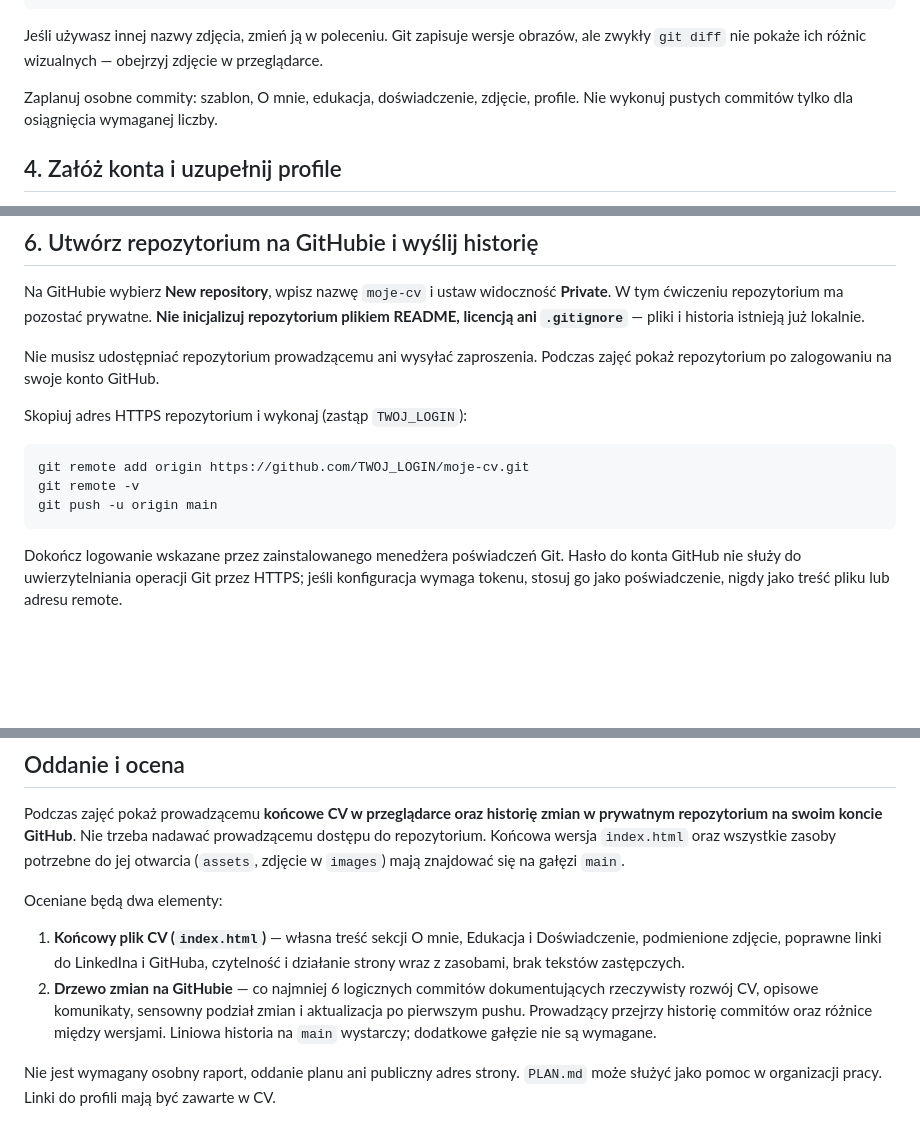
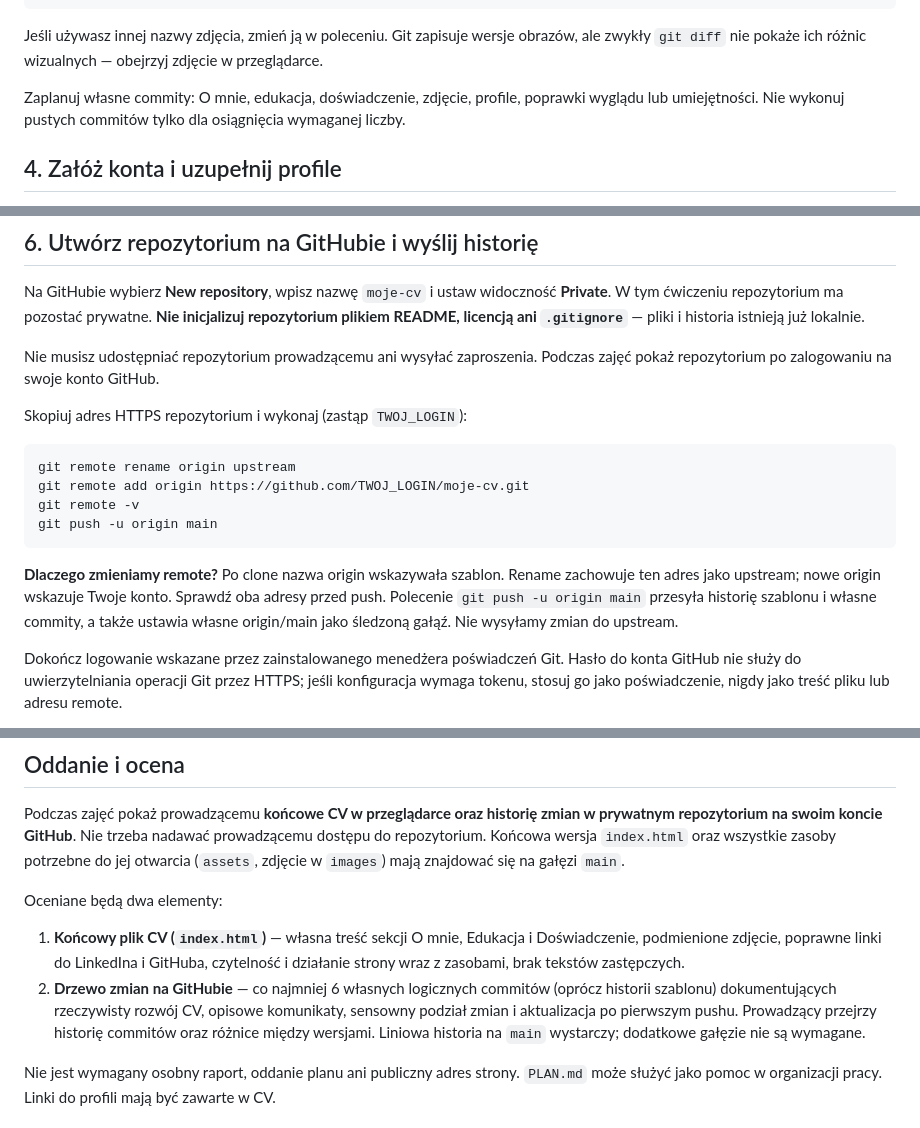
Before and after one commit to ZajdelR/idsik-git-webpage-example, a Markdown page: README.md, 3 parts joined by grey strips. Rendered like a GitHub page; blank space fills up the shorter version.

````diff
--- a/README.md
+++ b/README.md
@@ -92,7 +80,7 @@ git commit -m "Dodaj własne zdjęcie profilowe"
 
 Jeśli używasz innej nazwy zdjęcia, zmień ją w poleceniu. Git zapisuje wersje obrazów, ale zwykły `git diff` nie pokaże ich różnic wizualnych — obejrzyj zdjęcie w przeglądarce.
 
-Zaplanuj osobne commity: szablon, O mnie, edukacja, doświadczenie, zdjęcie, profile. Nie wykonuj pustych commitów tylko dla osiągnięcia wymaganej liczby.
+Zaplanuj własne commity: O mnie, edukacja, doświadczenie, zdjęcie, profile, poprawki wyglądu lub umiejętności. Nie wykonuj pustych commitów tylko dla osiągnięcia wymaganej liczby.
 
 ## 4. Załóż konta i uzupełnij profile
 
@@ -135,10 +123,13 @@ Nie musisz udostępniać repozytorium prowadzącemu ani wysyłać zaproszenia. P
 Skopiuj adres HTTPS repozytorium i wykonaj (zastąp `TWOJ_LOGIN`):
 
 ```sh
+git remote rename origin upstream
 git remote add origin https://github.com/TWOJ_LOGIN/moje-cv.git
 git remote -v
 git push -u origin main
 ```
+
+**Dlaczego zmieniamy remote?** Po clone nazwa origin wskazywała szablon. Rename zachowuje ten adres jako upstream; nowe origin wskazuje Twoje konto. Sprawdź oba adresy przed push. Polecenie `git push -u origin main` przesyła historię szablonu i własne commity, a także ustawia własne origin/main jako śledzoną gałąź. Nie wysyłamy zmian do upstream.
 
 Dokończ logowanie wskazane przez zainstalowanego menedżera poświadczeń Git. Hasło do konta GitHub nie służy do uwierzytelniania operacji Git przez HTTPS; jeśli konfiguracja wymaga tokenu, stosuj go jako poświadczenie, nigdy jako treść pliku lub adresu remote.
 
@@ -235,7 +226,7 @@ Podczas zajęć pokaż prowadzącemu **końcowe CV w przeglądarce oraz histori
 Oceniane będą dwa elementy:
 
 1. **Końcowy plik CV (`index.html`)** — własna treść sekcji O mnie, Edukacja i Doświadczenie, podmienione zdjęcie, poprawne linki do LinkedIna i GitHuba, czytelność i działanie strony wraz z zasobami, brak tekstów zastępczych.
-2. **Drzewo zmian na GitHubie** — co najmniej 6 logicznych commitów dokumentujących rzeczywisty rozwój CV, opisowe komunikaty, sensowny podział zmian i aktualizacja po pierwszym pushu. Prowadzący przejrzy historię commitów oraz różnice między wersjami. Liniowa historia na `main` wystarczy; dodatkowe gałęzie nie są wymagane.
+2. **Drzewo zmian na GitHubie** — co najmniej 6 własnych logicznych commitów (oprócz historii szablonu) dokumentujących rzeczywisty rozwój CV, opisowe komunikaty, sensowny podział zmian i aktualizacja po pierwszym pushu. Prowadzący przejrzy historię commitów oraz różnice między wersjami. Liniowa historia na `main` wystarczy; dodatkowe gałęzie nie są wymagane.
 
 Nie jest wymagany osobny raport, oddanie planu ani publiczny adres strony. `PLAN.md` może służyć jako pomoc w organizacji pracy. Linki do profili mają być zawarte w CV.
 
````
Also changed, not shown: other parts of README.md (+18 -30 lines).
